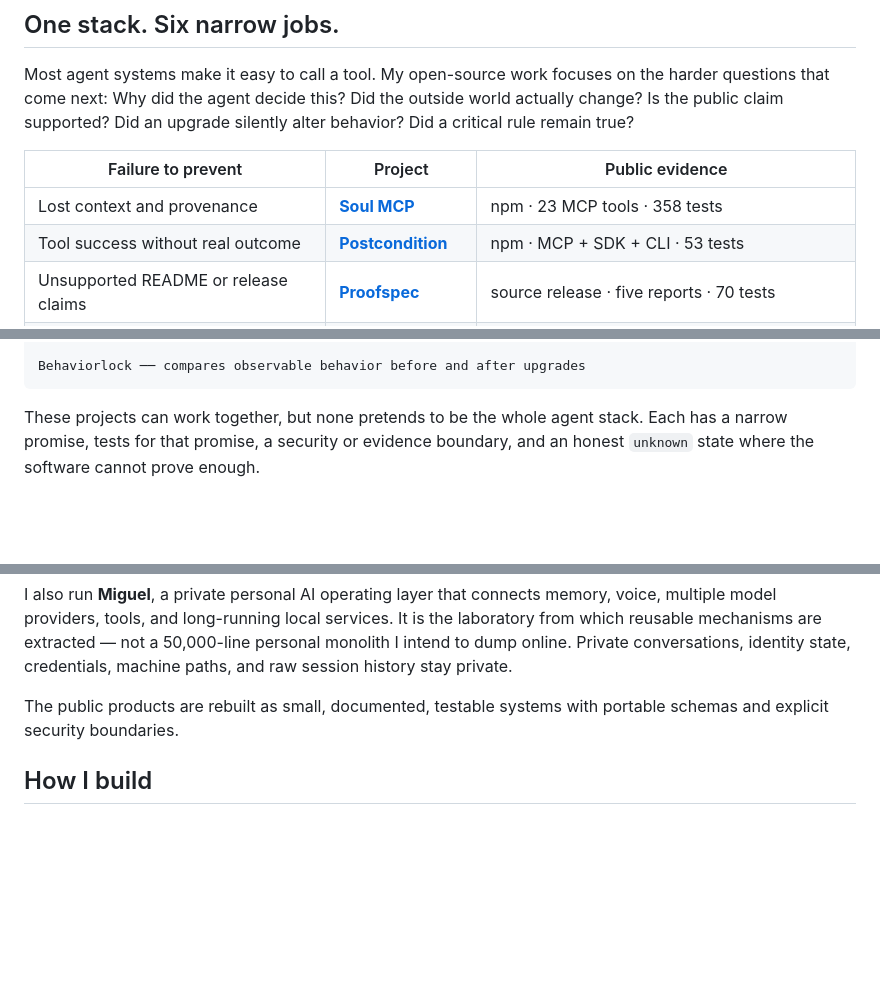
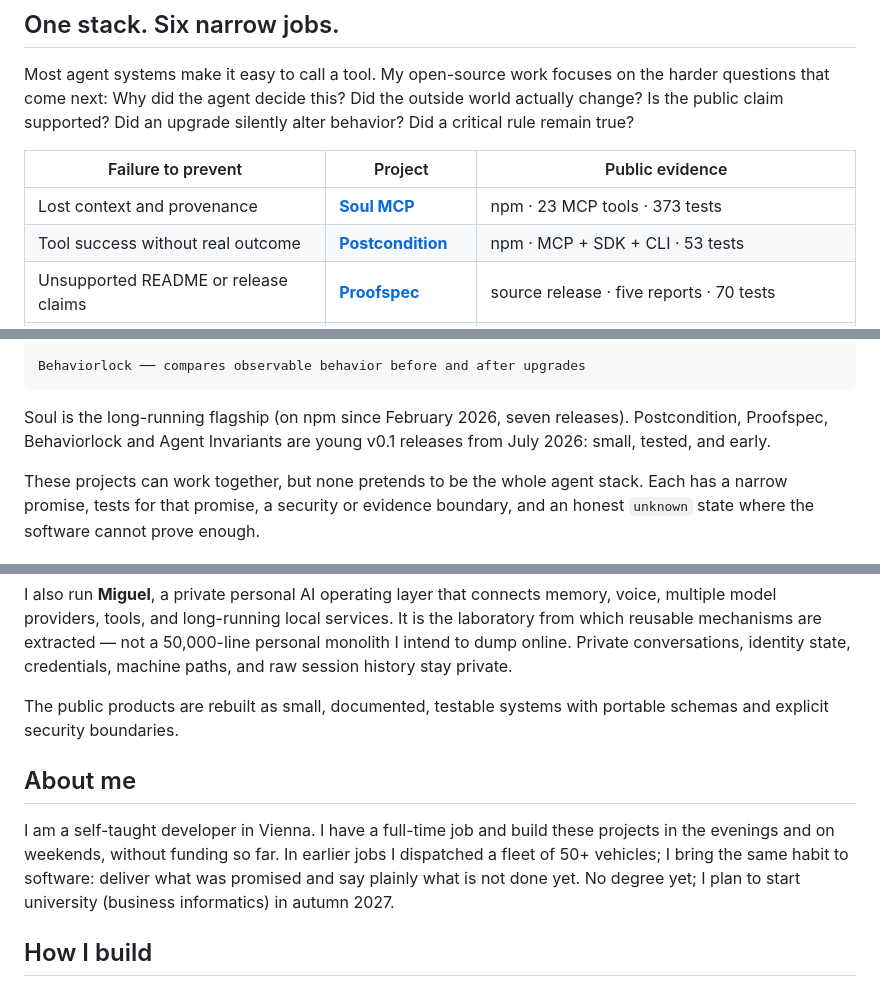
Before and after one commit to christian140903-sudo/christian140903-sudo, a Markdown page: README.md, 3 parts joined by grey strips. Drawn GitHub-style; blank space fills up the shorter version.

Commit message:
Profile: correct Soul test count, mark v0.1 projects as early, add About me
Co-Authored-By: Claude Opus 5.5 <noreply@anthropic.com>

````diff
--- a/README.md
+++ b/README.md
@@ -24,7 +24,7 @@ silently alter behavior? Did a critical rule remain true?
 
 | Failure to prevent | Project | Public evidence |
 |---|---|---|
-| Lost context and provenance | **[Soul MCP](https://github.com/christian140903-sudo/soul-mcp)** | npm · 23 MCP tools · 358 tests |
+| Lost context and provenance | **[Soul MCP](https://github.com/christian140903-sudo/soul-mcp)** | npm · 23 MCP tools · 373 tests |
 | Tool success without real outcome | **[Postcondition](https://github.com/christian140903-sudo/postcondition-mcp)** | npm · MCP + SDK + CLI · 53 tests |
 | Unsupported README or release claims | **[Proofspec](https://github.com/christian140903-sudo/proofspec)** | source release · five reports · 70 tests |
 | Silent behavior drift after an upgrade | **[Behaviorlock](https://github.com/christian140903-sudo/behaviorlock)** | source release · nine matchers · 73 tests |
@@ -44,6 +44,10 @@ Proofspec ── binds public claims to narrow evidence contracts
 
 Behaviorlock ── compares observable behavior before and after upgrades
 ```
+
+Soul is the long-running flagship (on npm since February 2026, seven releases).
+Postcondition, Proofspec, Behaviorlock and Agent Invariants are young v0.1
+releases from July 2026: small, tested, and early.
 
 These projects can work together, but none pretends to be the whole agent
 stack. Each has a narrow promise, tests for that promise, a security or evidence
@@ -147,6 +151,14 @@ identity state, credentials, machine paths, and raw session history stay private
 The public products are rebuilt as small, documented, testable systems with
 portable schemas and explicit security boundaries.
 
+## About me
+
+I am a self-taught developer in Vienna. I have a full-time job and build these
+projects in the evenings and on weekends, without funding so far. In earlier
+jobs I dispatched a fleet of 50+ vehicles; I bring the same habit to software:
+deliver what was promised and say plainly what is not done yet. No degree yet;
+I plan to start university (business informatics) in autumn 2027.
+
 ## How I build
 
 I use capable models as research, coding, review, and testing collaborators. I
````
Also changed, not shown: other parts of README.md (+1 -1 lines).
